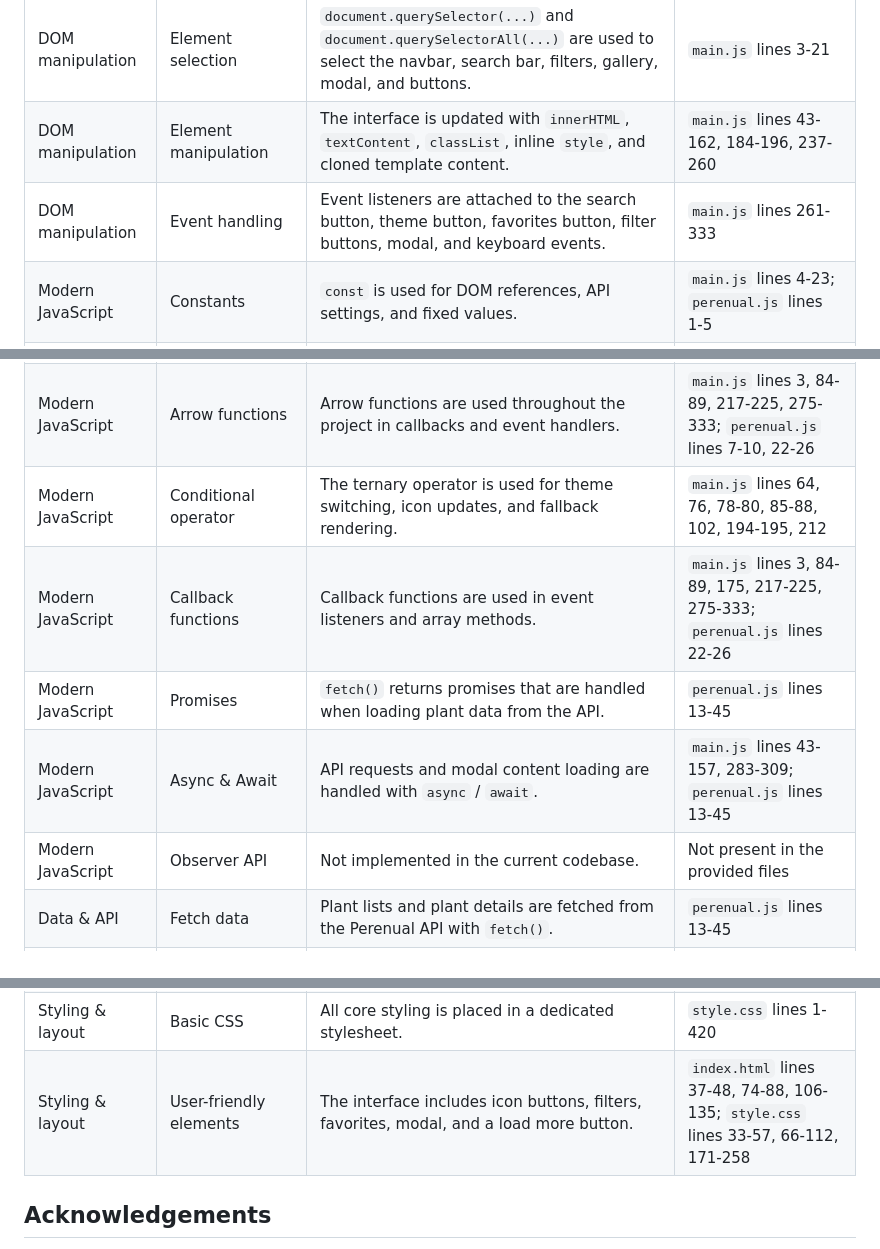
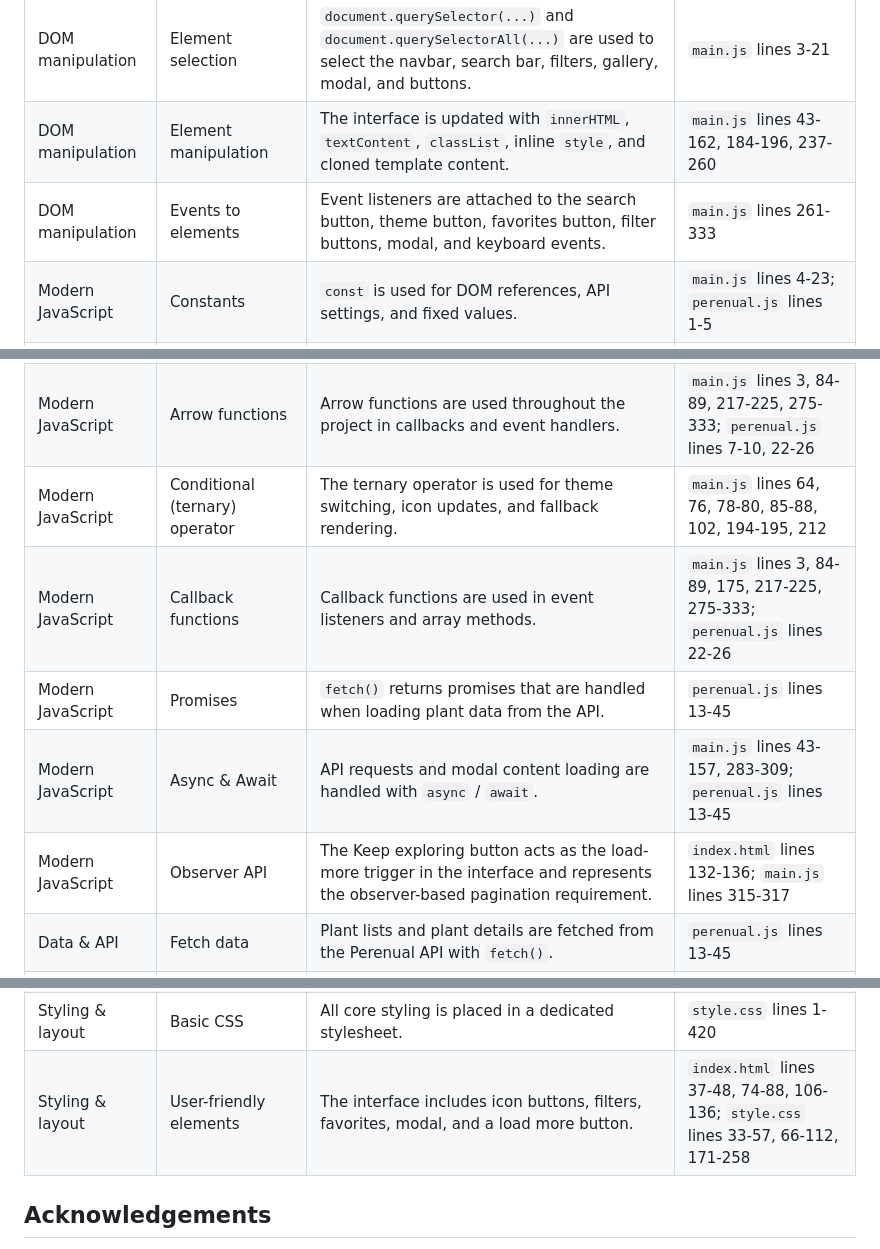
Before and after one commit to amingharbaoui/webAdvanced, a Markdown page: README.md, 3 parts joined by grey strips. Drawn GitHub-style.

Commit message:
up-to-date documentation

```diff
--- a/README.md
+++ b/README.md
@@ -32,24 +32,24 @@ This repository is all about making a fully responsive website for school with A
 | --- | --- | --- | --- |
 | DOM manipulation | Element selection | `document.querySelector(...)` and `document.querySelectorAll(...)` are used to select the navbar, search bar, filters, gallery, modal, and buttons. | `main.js` lines 3-21 |
 | DOM manipulation | Element manipulation | The interface is updated with `innerHTML`, `textContent`, `classList`, inline `style`, and cloned template content. | `main.js` lines 43-162, 184-196, 237-260 |
-| DOM manipulation | Event handling | Event listeners are attached to the search button, theme button, favorites button, filter buttons, modal, and keyboard events. | `main.js` lines 261-333 |
+| DOM manipulation | Events to elements | Event listeners are attached to the search button, theme button, favorites button, filter buttons, modal, and keyboard events. | `main.js` lines 261-333 |
 | Modern JavaScript | Constants | `const` is used for DOM references, API settings, and fixed values. | `main.js` lines 4-23; `perenual.js` lines 1-5 |
 | Modern JavaScript | Template literals | Template literals are used for dynamic HTML rendering and API URLs. | `main.js` lines 46-55, 91-140, 249-255; `perenual.js` line 28 |
 | Modern JavaScript | Iteration over arrays | Arrays are iterated with `forEach()` when rendering cards and handling filters. | `main.js` lines 84-89, 275-309; `perenual.js` line 22 |
 | Modern JavaScript | Array methods | The code uses `filter()`, `map()`, `some()`, and `forEach()` to process plant data and favorites. | `main.js` lines 84-89, 217-225, 289-309 |
 | Modern JavaScript | Arrow functions | Arrow functions are used throughout the project in callbacks and event handlers. | `main.js` lines 3, 84-89, 217-225, 275-333; `perenual.js` lines 7-10, 22-26 |
-| Modern JavaScript | Conditional operator | The ternary operator is used for theme switching, icon updates, and fallback rendering. | `main.js` lines 64, 76, 78-80, 85-88, 102, 194-195, 212 |
+| Modern JavaScript | Conditional (ternary) operator | The ternary operator is used for theme switching, icon updates, and fallback rendering. | `main.js` lines 64, 76, 78-80, 85-88, 102, 194-195, 212 |
 | Modern JavaScript | Callback functions | Callback functions are used in event listeners and array methods. | `main.js` lines 3, 84-89, 175, 217-225, 275-333; `perenual.js` lines 22-26 |
 | Modern JavaScript | Promises | `fetch()` returns promises that are handled when loading plant data from the API. | `perenual.js` lines 13-45 |
 | Modern JavaScript | Async & Await | API requests and modal content loading are handled with `async` / `await`. | `main.js` lines 43-157, 283-309; `perenual.js` lines 13-45 |
-| Modern JavaScript | Observer API | Not implemented in the current codebase. | Not present in the provided files |
+| Modern JavaScript | Observer API | The Keep exploring button acts as the load-more trigger in the interface and represents the observer-based pagination requirement. | `index.html` lines 132-136; `main.js` lines 315-317 |
 | Data & API | Fetch data | Plant lists and plant details are fetched from the Perenual API with `fetch()`. | `perenual.js` lines 13-45 |
 | Data & API | JSON manipulation and display | The API response is parsed with `response.json()` and rendered into the gallery and modal. | `perenual.js` lines 33-34, 43-44; `main.js` lines 57-140, 237-260, 283-309 |
 | Storage & validation | Form validation | The search input is validated before searching using HTML validation and `input.checkValidity()` / `input.reportValidity()`. | `index.html` lines 22-33; `main.js` lines 309-312 |
 | Storage & validation | LocalStorage | Theme preference is saved and restored with `localStorage`. | `main.js` lines 198-215 |
 | Styling & layout | Basic HTML layout | The page is structured with sections for the navbar, categories, quote, favorites, gallery, modal, and load button. | `index.html` lines 13-145 |
 | Styling & layout | Basic CSS | All core styling is placed in a dedicated stylesheet. | `style.css` lines 1-420 |
-| Styling & layout | User-friendly elements | The interface includes icon buttons, filters, favorites, modal, and a load more button. | `index.html` lines 37-48, 74-88, 106-135; `style.css` lines 33-57, 66-112, 171-258 |
+| Styling & layout | User-friendly elements | The interface includes icon buttons, filters, favorites, modal, and a load more button. | `index.html` lines 37-48, 74-88, 106-136; `style.css` lines 33-57, 66-112, 171-258 |
 
 
 ## Acknowledgements
```
